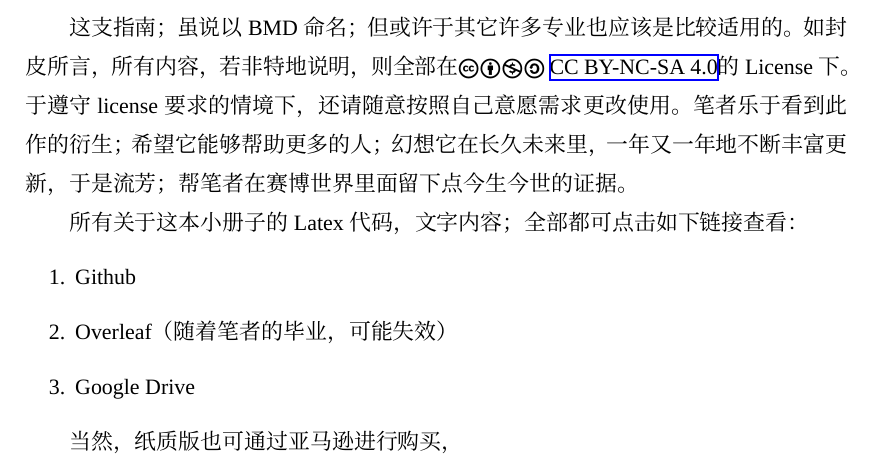
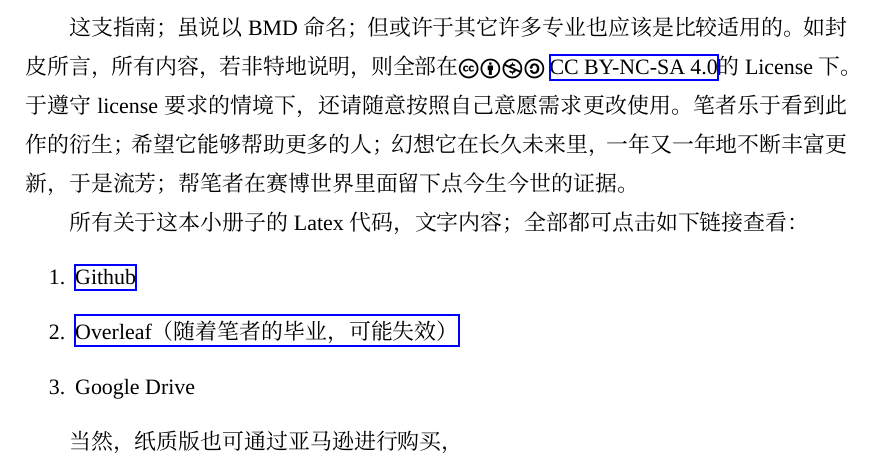
Before and after one commit to HochanWang/BMD-ZhiNan, a LaTeX document (main.tex, which reads 序.tex): part of page 5 of 32, cut so that both start at the same text. Compiled offline with XeLaTeX; a missing font is replaced by an installed copy or a similar font.

Commit message:
add \href links and corrects some typos

```diff
--- a/序.tex
+++ b/序.tex
@@ -20,8 +20,8 @@
 
 所有关于这本小册子的Latex代码，文字内容；全部都可点击如下链接查看：
 \begin{enumerate}
-\item Github
-\item Overleaf（随着笔者的毕业，可能失效）
+\item \href{https://github.com/HochanWang/BMD-ZhiNan}{\uline{Github}}
+\item \href{https://www.overleaf.com/9181971742xyhrjrdxdzkt}{Overleaf（随着笔者的毕业，可能失效）}
 \item Google Drive
 \end{enumerate}
 
```
